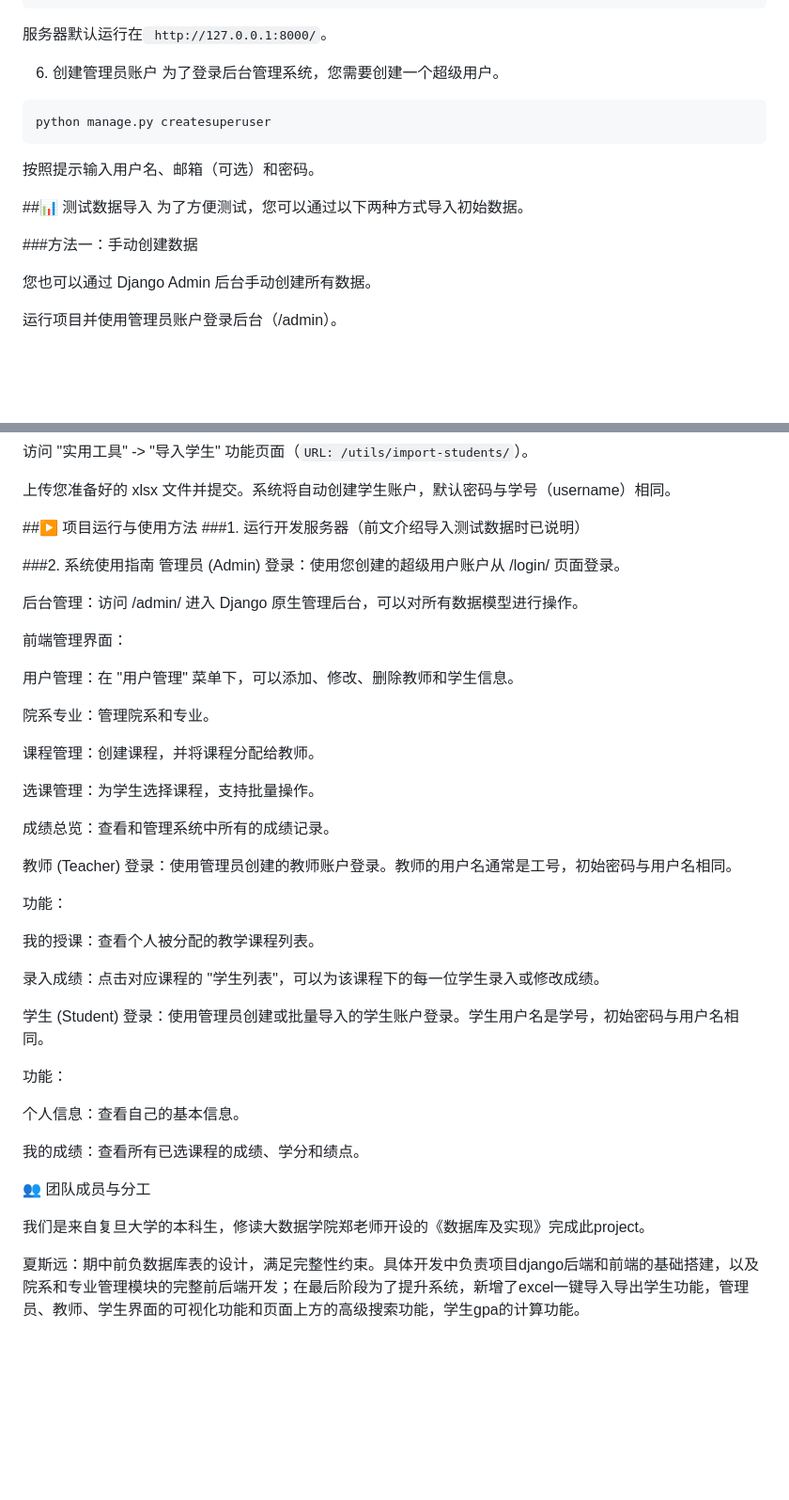
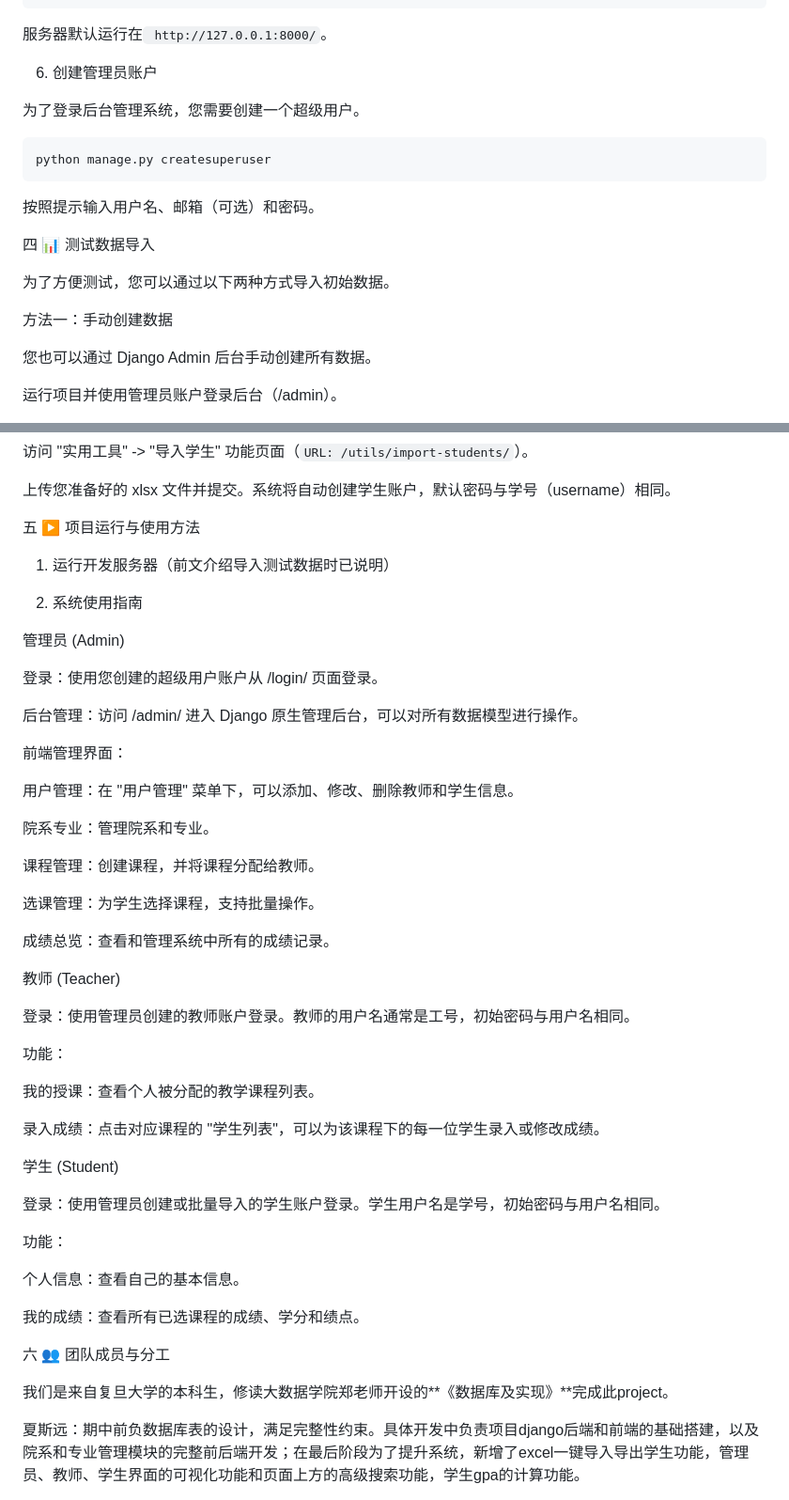
Before and after one commit to xiasiyuan18/student-grade-management-system, a Markdown page: README.md, 2 parts joined by grey strips. Shown: that part at 94% size. Drawn GitHub-style; blank space fills up the shorter version.

````diff
--- a/README.md
+++ b/README.md
@@ -79,16 +81,18 @@ python manage.py runserver
 服务器默认运行在` http://127.0.0.1:8000/`。
 
 6. 创建管理员账户
+
 为了登录后台管理系统，您需要创建一个超级用户。
 ```
 python manage.py createsuperuser
 ```
 按照提示输入用户名、邮箱（可选）和密码。
 
-##📊 测试数据导入
+四 📊 测试数据导入
+
 为了方便测试，您可以通过以下两种方式导入初始数据。
 
-###方法一：手动创建数据
+方法一：手动创建数据
 
 您也可以通过 Django Admin 后台手动创建所有数据。
 
@@ -134,11 +138,14 @@ python generate_student_excel.py
 上传您准备好的 xlsx 文件并提交。系统将自动创建学生账户，默认密码与学号（username）相同。
 
 
-##▶️ 项目运行与使用方法
-###1. 运行开发服务器（前文介绍导入测试数据时已说明）
+五 ▶️ 项目运行与使用方法
 
-###2. 系统使用指南
+1. 运行开发服务器（前文介绍导入测试数据时已说明）
+
+2. 系统使用指南
+
 管理员 (Admin)
+
 登录：使用您创建的超级用户账户从 /login/ 页面登录。
 
 后台管理：访问 /admin/ 进入 Django 原生管理后台，可以对所有数据模型进行操作。
@@ -156,6 +163,7 @@ python generate_student_excel.py
 成绩总览：查看和管理系统中所有的成绩记录。
 
 教师 (Teacher)
+
 登录：使用管理员创建的教师账户登录。教师的用户名通常是工号，初始密码与用户名相同。
 
 功能：
@@ -165,6 +173,7 @@ python generate_student_excel.py
 录入成绩：点击对应课程的 "学生列表"，可以为该课程下的每一位学生录入或修改成绩。
 
 学生 (Student)
+
 登录：使用管理员创建或批量导入的学生账户登录。学生用户名是学号，初始密码与用户名相同。
 
 功能：
@@ -173,9 +182,9 @@ python generate_student_excel.py
 
 我的成绩：查看所有已选课程的成绩、学分和绩点。
 
-👥 团队成员与分工
+六 👥 团队成员与分工
 
-我们是来自复旦大学的本科生，修读大数据学院郑老师开设的《数据库及实现》完成此project。
+我们是来自复旦大学的本科生，修读大数据学院郑老师开设的**《数据库及实现》**完成此project。
 
 夏斯远：期中前负数据库表的设计，满足完整性约束。具体开发中负责项目django后端和前端的基础搭建，以及院系和专业管理模块的完整前后端开发；在最后阶段为了提升系统，新增了excel一键导入导出学生功能，管理员、教师、学生界面的可视化功能和页面上方的高级搜索功能，学生gpa的计算功能。
 
````
Also changed, not shown: other parts of README.md (+14 -12 lines).
